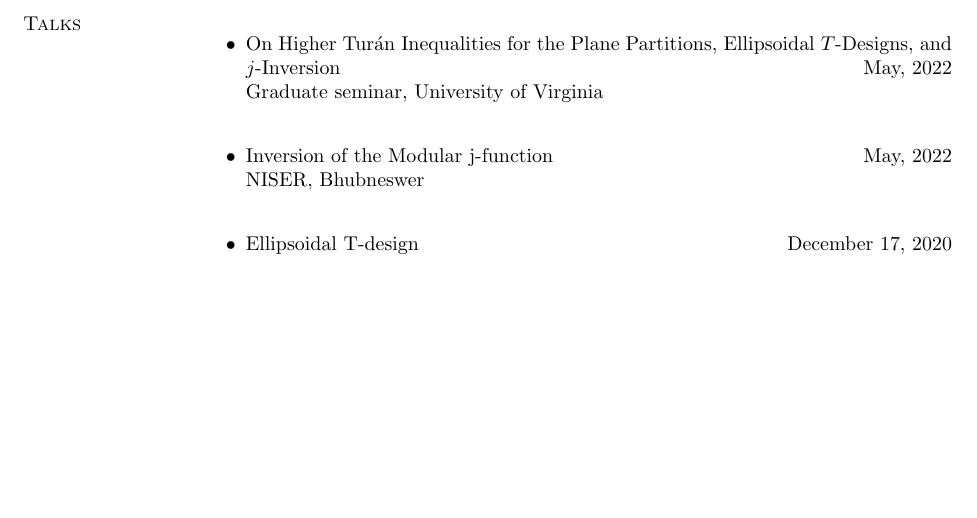
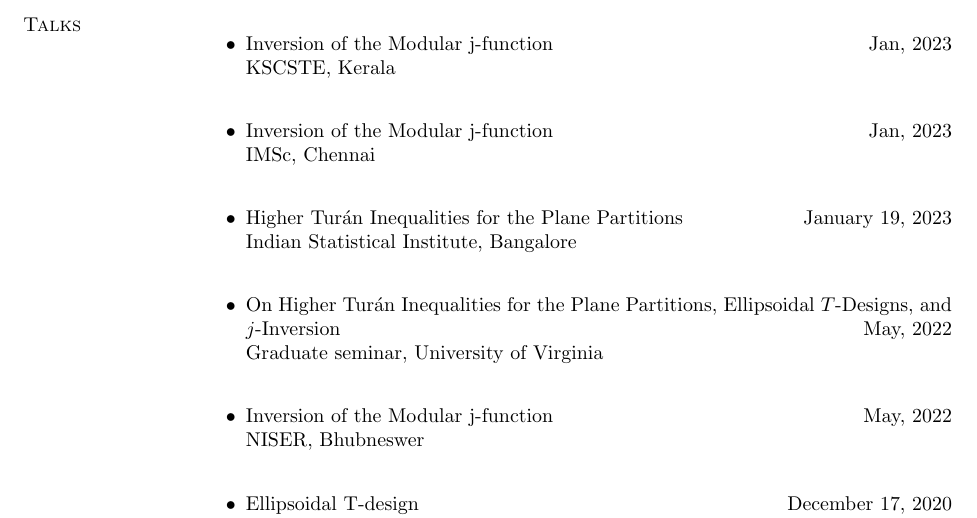
Before and after one commit to bp3aq/bp3aq, a LaTeX CV (Badri_CV.tex): part of page 2 of 4, cut so that both start at the same text, the shorter picture padded with empty space. Compiled offline with pdfLaTeX.

Commit message:
cv update

```diff
--- a/Badri_CV.tex
+++ b/Badri_CV.tex
@@ -343,6 +343,12 @@ Lucknow, India
 
 \section{Talks}
 \begin{itemize}
+	\item Inversion of the Modular j-function \hfill Jan, 2023\\
+	KSCSTE, Kerala \\
+	\item Inversion of the Modular j-function \hfill Jan, 2023\\
+	IMSc, Chennai\\
+	\item Higher Tur\'{a}n Inequalities for the Plane Partitions \hfill January 19, 2023 \\
+	Indian Statistical Institute, Bangalore\\
 	\item On Higher Tur\'{a}n Inequalities for the Plane Partitions, Ellipsoidal $T$-Designs, and $j$-Inversion  \hfill May, 2022 \\
 	Graduate seminar, University of Virginia \\
 	\item Inversion of the Modular j-function \hfill May, 2022 \\
```
Also changed, not shown: Badri_CV.pdf, 3 other files.
